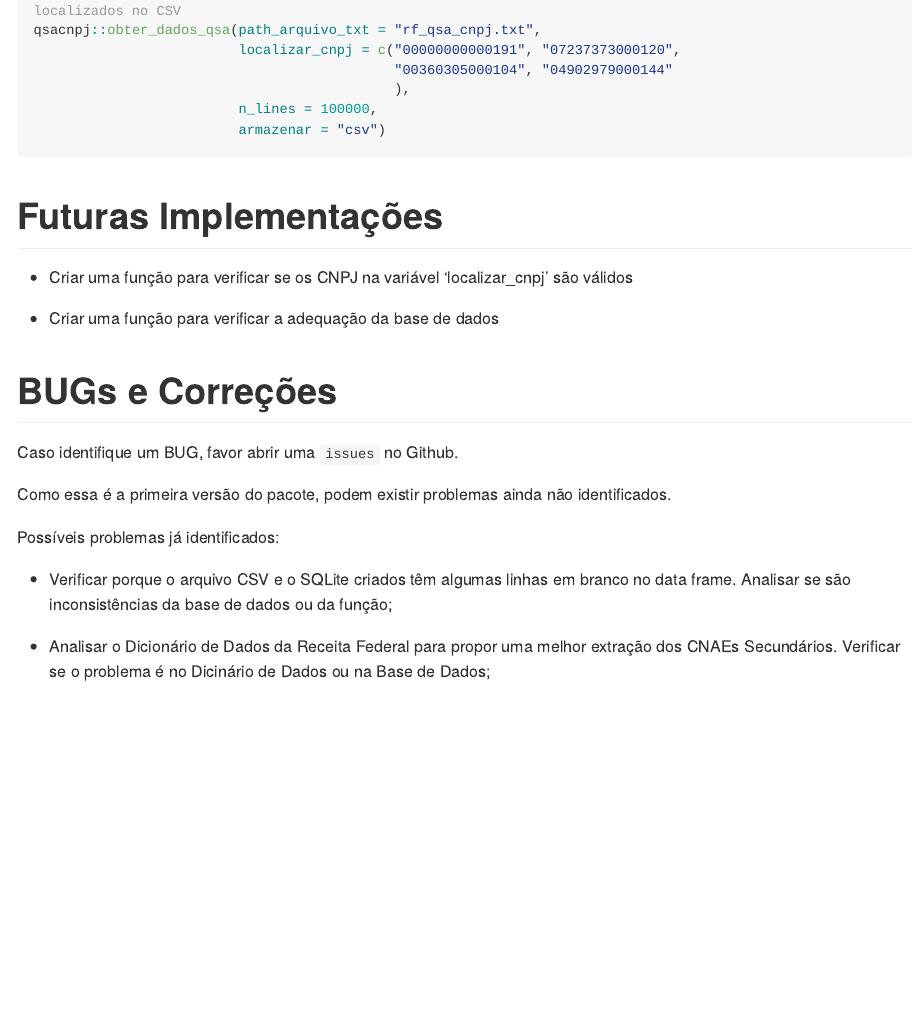
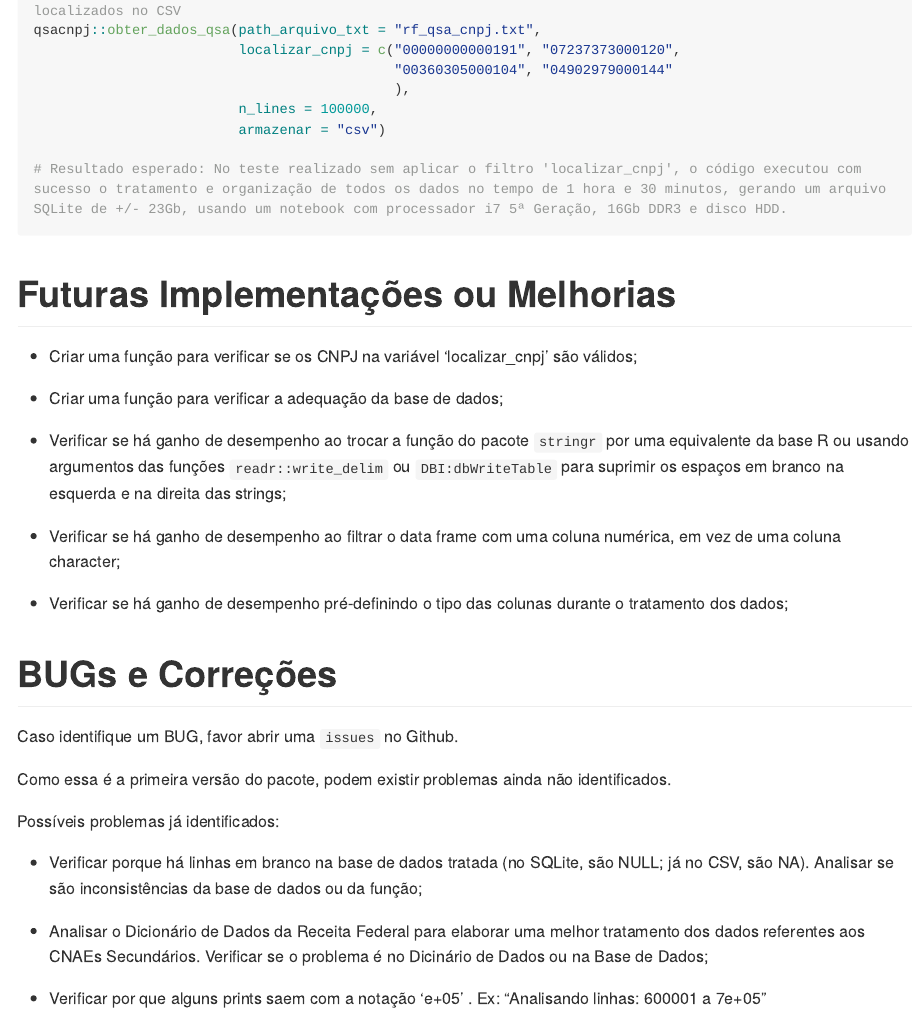
Before and after one commit to georgevbsantiago/qsacnpj, an R Markdown document (README.Rmd): the page in a window 1100 px wide, from 2080 px down. Rendered offline with R 4.5, knitr and Pandoc, with nearby package versions; long lines of code are wrapped.

Commit message:
README e ajuste no código

````diff
--- a/README.Rmd
+++ b/README.Rmd
@@ -89,14 +89,22 @@ qsacnpj::obter_dados_qsa(path_arquivo_txt = "rf_qsa_cnpj.txt",
                          n_lines = 100000,
                          armazenar = "csv")
 
+# Resultado esperado: No teste realizado sem aplicar o filtro 'localizar_cnpj', o código executou com sucesso o tratamento e organização de todos os dados no tempo de 1 hora e 30 minutos, gerando um arquivo SQLite de +/- 23Gb, usando um notebook com processador i7 5ª Geração, 16Gb DDR3 e disco HDD.
+
 
 ```
 
-# Futuras Implementações
+# Futuras Implementações ou Melhorias
 
-- Criar uma função para verificar se os CNPJ na variável 'localizar_cnpj' são válidos
+- Criar uma função para verificar se os CNPJ na variável 'localizar_cnpj' são válidos;
 
-- Criar uma função para verificar a adequação da base de dados
+- Criar uma função para verificar a adequação da base de dados;
+
+- Verificar se há ganho de desempenho ao trocar a função do pacote `stringr` por uma equivalente da base R ou usando argumentos das funções `readr::write_delim` ou `DBI:dbWriteTable` para suprimir os espaços em branco na esquerda e na direita das strings;
+
+- Verificar se há ganho de desempenho ao filtrar o data frame com uma coluna numérica, em vez de uma coluna character;
+
+- Verificar se há ganho de desempenho pré-definindo o tipo das colunas durante o tratamento dos dados;
 
 # BUGs e Correções
 
@@ -106,8 +114,9 @@ Como essa é a primeira versão do pacote, podem existir problemas ainda não id
 
 Possíveis problemas já identificados:
 
-- Verificar porque o arquivo CSV e o SQLite criados têm algumas linhas em branco no data frame.
+- Verificar porque há linhas em branco na base de dados tratada (no SQLite, são NULL; já no CSV, são NA).
 Analisar se são inconsistências da base de dados ou da função;
 
-- Analisar o Dicionário de Dados da Receita Federal para propor uma melhor extração dos
-CNAEs Secundários. Verificar se o problema é no Dicinário de Dados ou na Base de Dados;
+- Analisar o Dicionário de Dados da Receita Federal para elaborar uma melhor tratamento dos dados referentes aos CNAEs Secundários. Verificar se o problema é no Dicinário de Dados ou na Base de Dados;
+
+- Verificar por que alguns prints saem com a notação 'e+05' . Ex: "Analisando linhas: 600001 a 7e+05"
````
Also changed, not shown: R/qsa_cnpj.R (+21 -7 lines).
